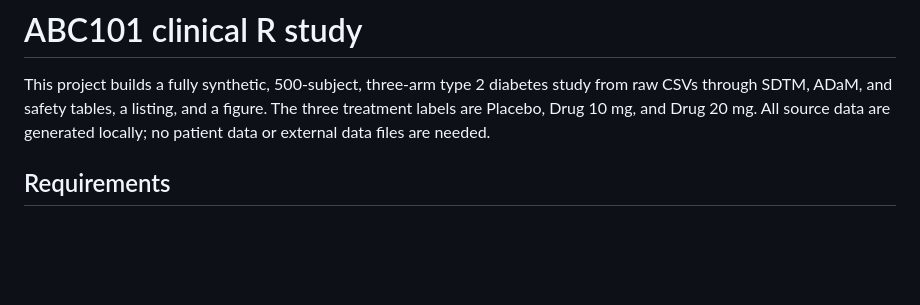
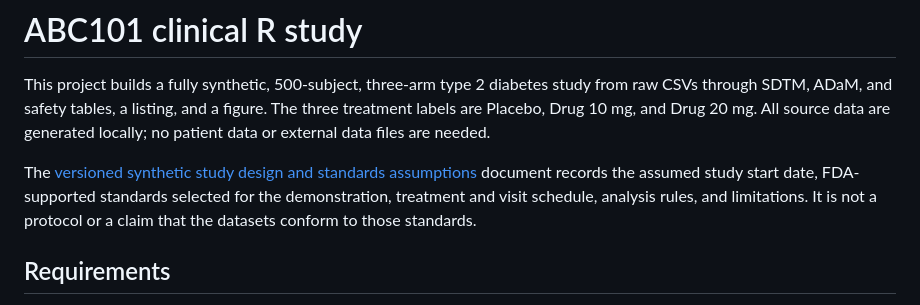
Before and after one commit to JohnsonAcharya/R-LearnHubBox, a Markdown page: clinical-r-study/README.md, the part around the change. Drawn GitHub-style; blank space fills up the shorter version.

Commit message:
Document synthetic study design and standards assumptions

```diff
--- a/clinical-r-study/README.md
+++ b/clinical-r-study/README.md
@@ -1,6 +1,8 @@
 # ABC101 clinical R study
 
 This project builds a fully synthetic, 500-subject, three-arm type 2 diabetes study from raw CSVs through SDTM, ADaM, and safety tables, a listing, and a figure. The three treatment labels are Placebo, Drug 10 mg, and Drug 20 mg. All source data are generated locally; no patient data or external data files are needed.
+
+The [versioned synthetic study design and standards assumptions](docs/ABC101_synthetic_study_design_and_standards_v1.0.md) document records the assumed study start date, FDA-supported standards selected for the demonstration, treatment and visit schedule, analysis rules, and limitations. It is not a protocol or a claim that the datasets conform to those standards.
 
 ## Requirements
 
```
Also changed, not shown: clinical-r-study/docs/ABC101_synthetic_study_design_and_standards_v1.0.md (added, +67 -0 lines).
